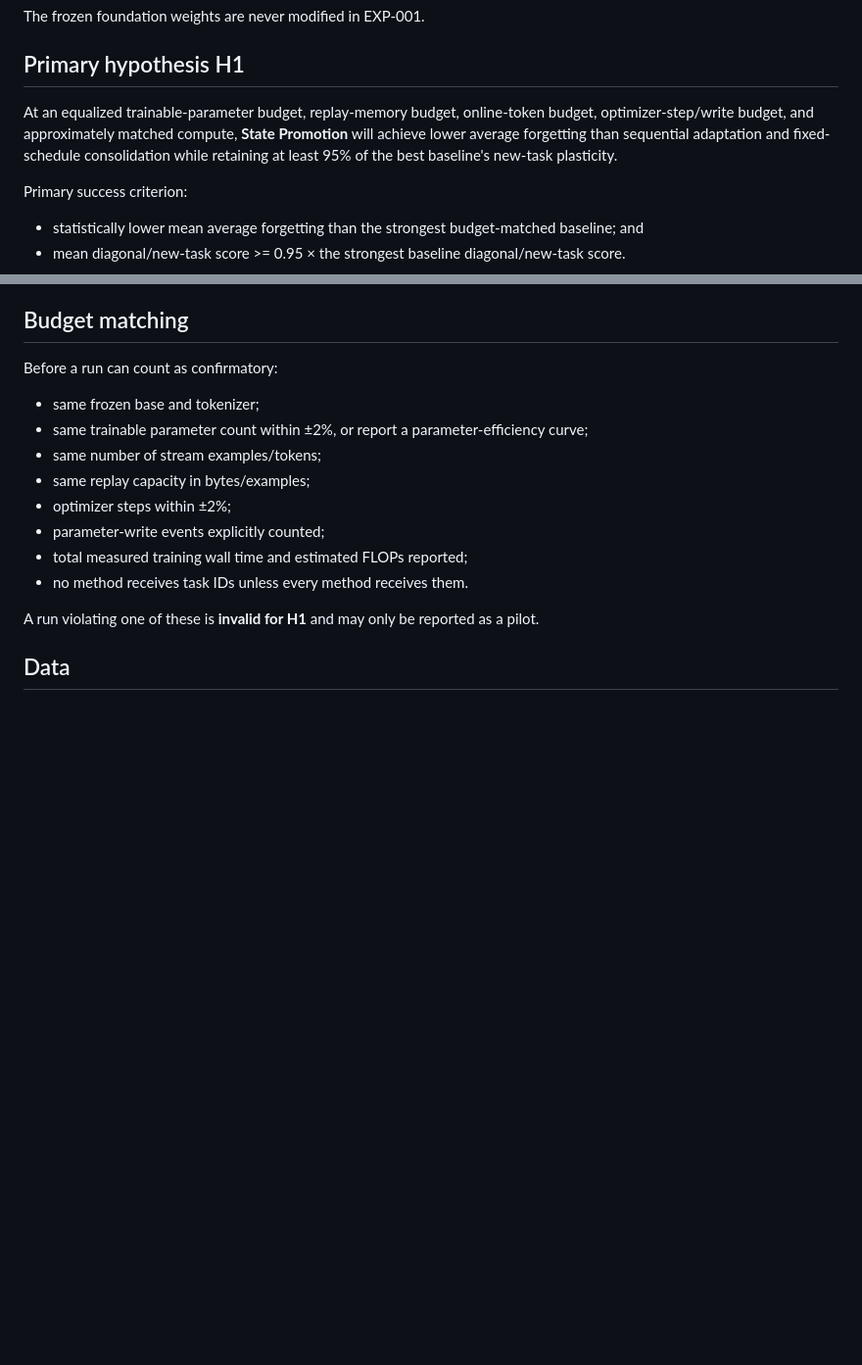
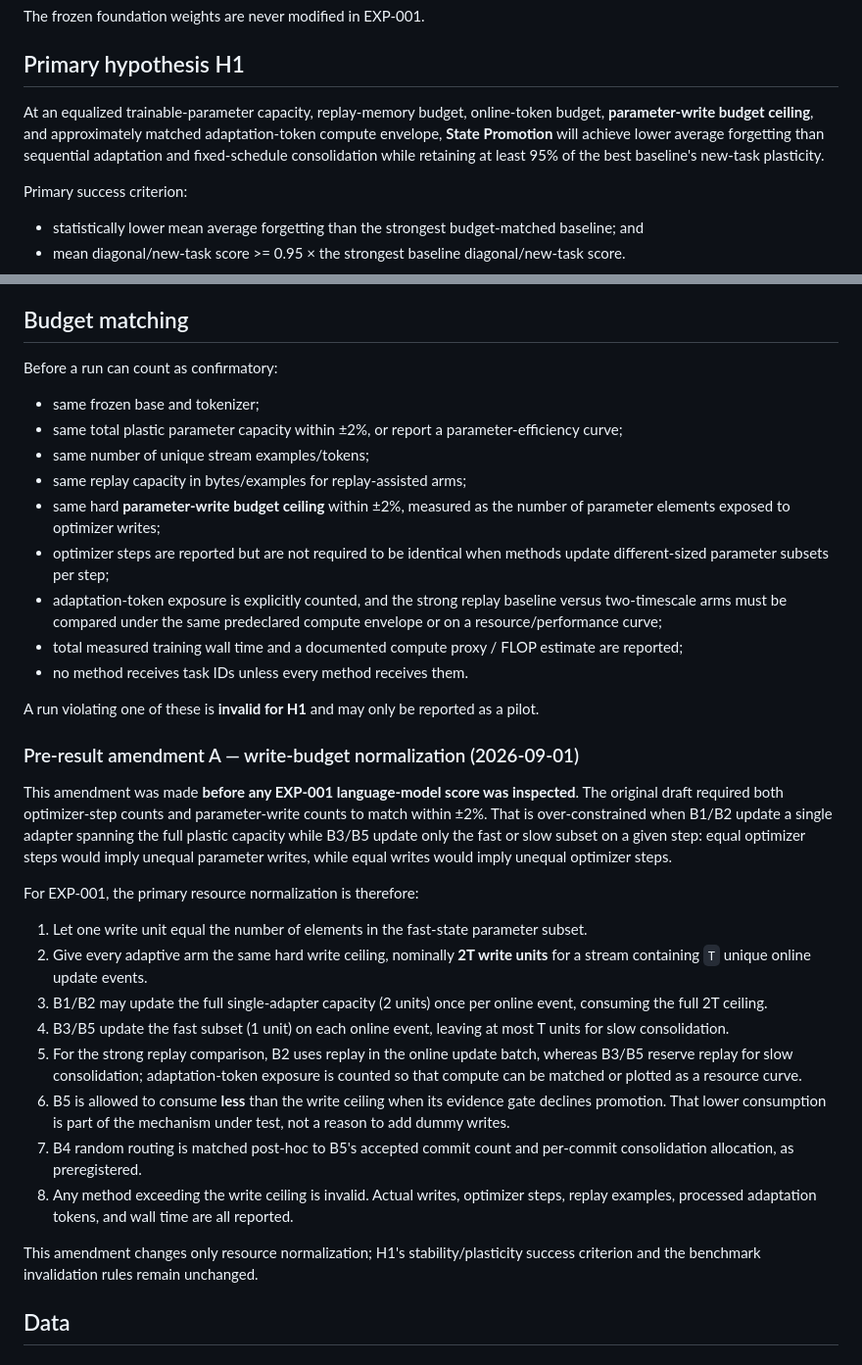
Before and after one commit to in-c0/state-promotion, a Markdown page: experiments/EXP-001-PREREG.md, 2 parts joined by grey strips. Shown at 98% size. Rendered like a GitHub page; blank space fills up the shorter version.

Commit message:
Preregister write-budget normalization before LM results

```diff
--- a/experiments/EXP-001-PREREG.md
+++ b/experiments/EXP-001-PREREG.md
@@ -21,7 +21,7 @@ The frozen foundation weights are never modified in EXP-001.
 
 ## Primary hypothesis H1
 
-At an equalized trainable-parameter budget, replay-memory budget, online-token budget, optimizer-step/write budget, and approximately matched compute, **State Promotion** will achieve lower average forgetting than sequential adaptation and fixed-schedule consolidation while retaining at least 95% of the best baseline's new-task plasticity.
+At an equalized trainable-parameter capacity, replay-memory budget, online-token budget, **parameter-write budget ceiling**, and approximately matched adaptation-token compute envelope, **State Promotion** will achieve lower average forgetting than sequential adaptation and fixed-schedule consolidation while retaining at least 95% of the best baseline's new-task plasticity.
 
 Primary success criterion:
 
@@ -53,15 +53,33 @@ B5. **State Promotion**: latent state + evidence-gated consolidation + retention
 Before a run can count as confirmatory:
 
 - same frozen base and tokenizer;
-- same trainable parameter count within ±2%, or report a parameter-efficiency curve;
-- same number of stream examples/tokens;
-- same replay capacity in bytes/examples;
-- optimizer steps within ±2%;
-- parameter-write events explicitly counted;
-- total measured training wall time and estimated FLOPs reported;
+- same total plastic parameter capacity within ±2%, or report a parameter-efficiency curve;
+- same number of unique stream examples/tokens;
+- same replay capacity in bytes/examples for replay-assisted arms;
+- same hard **parameter-write budget ceiling** within ±2%, measured as the number of parameter elements exposed to optimizer writes;
+- optimizer steps are reported but are not required to be identical when methods update different-sized parameter subsets per step;
+- adaptation-token exposure is explicitly counted, and the strong replay baseline versus two-timescale arms must be compared under the same predeclared compute envelope or on a resource/performance curve;
+- total measured training wall time and a documented compute proxy / FLOP estimate are reported;
 - no method receives task IDs unless every method receives them.
 
 A run violating one of these is **invalid for H1** and may only be reported as a pilot.
+
+### Pre-result amendment A — write-budget normalization (2026-09-01)
+
+This amendment was made **before any EXP-001 language-model score was inspected**. The original draft required both optimizer-step counts and parameter-write counts to match within ±2%. That is over-constrained when B1/B2 update a single adapter spanning the full plastic capacity while B3/B5 update only the fast or slow subset on a given step: equal optimizer steps would imply unequal parameter writes, while equal writes would imply unequal optimizer steps.
+
+For EXP-001, the primary resource normalization is therefore:
+
+1. Let one write unit equal the number of elements in the fast-state parameter subset.
+2. Give every adaptive arm the same hard write ceiling, nominally **2T write units** for a stream containing `T` unique online update events.
+3. B1/B2 may update the full single-adapter capacity (2 units) once per online event, consuming the full 2T ceiling.
+4. B3/B5 update the fast subset (1 unit) on each online event, leaving at most T units for slow consolidation.
+5. For the strong replay comparison, B2 uses replay in the online update batch, whereas B3/B5 reserve replay for slow consolidation; adaptation-token exposure is counted so that compute can be matched or plotted as a resource curve.
+6. B5 is allowed to consume **less** than the write ceiling when its evidence gate declines promotion. That lower consumption is part of the mechanism under test, not a reason to add dummy writes.
+7. B4 random routing is matched post-hoc to B5's accepted commit count and per-commit consolidation allocation, as preregistered.
+8. Any method exceeding the write ceiling is invalid. Actual writes, optimizer steps, replay examples, processed adaptation tokens, and wall time are all reported.
+
+This amendment changes only resource normalization; H1's stability/plasticity success criterion and the benchmark invalidation rules remain unchanged.
 
 ## Data
 
```
